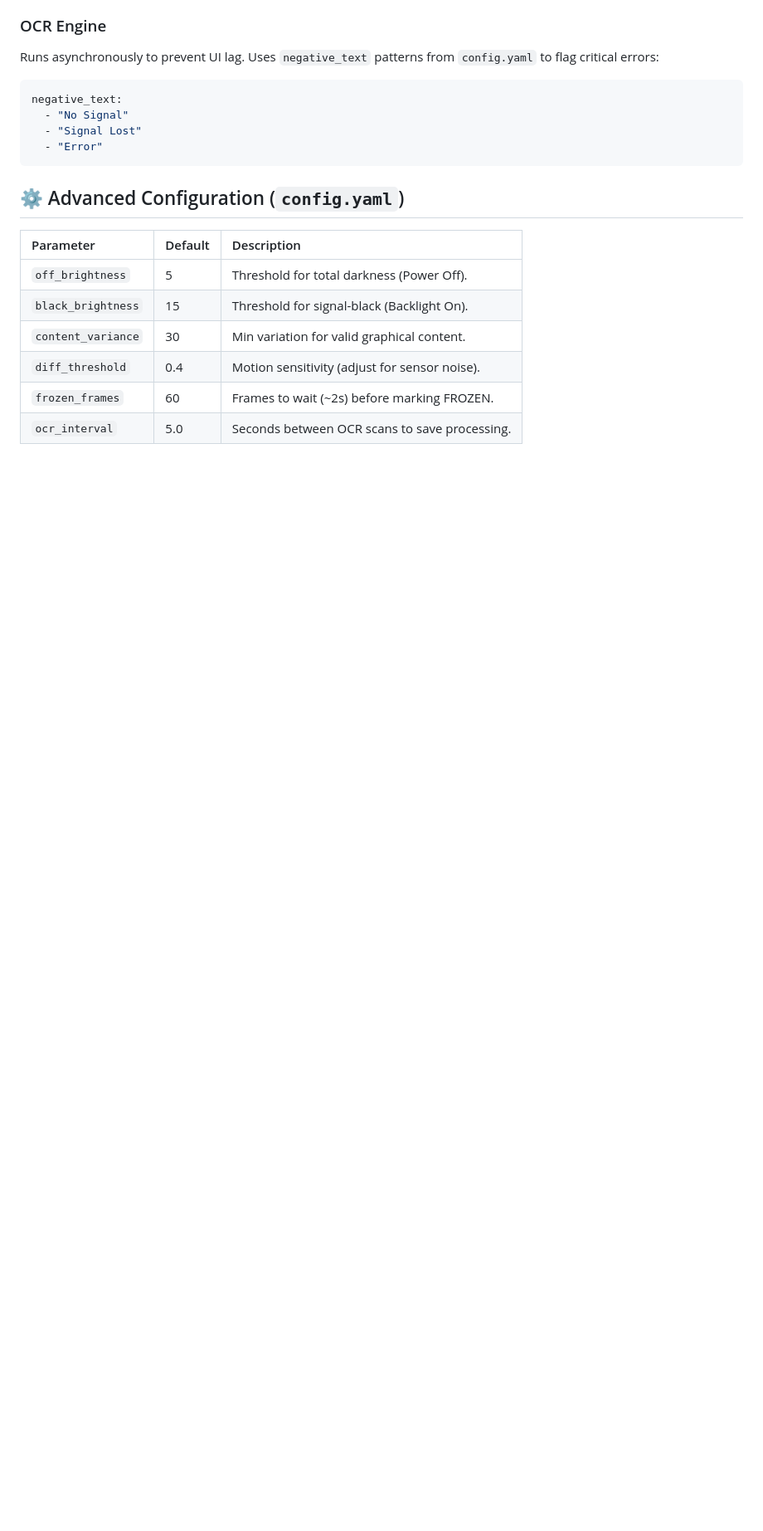
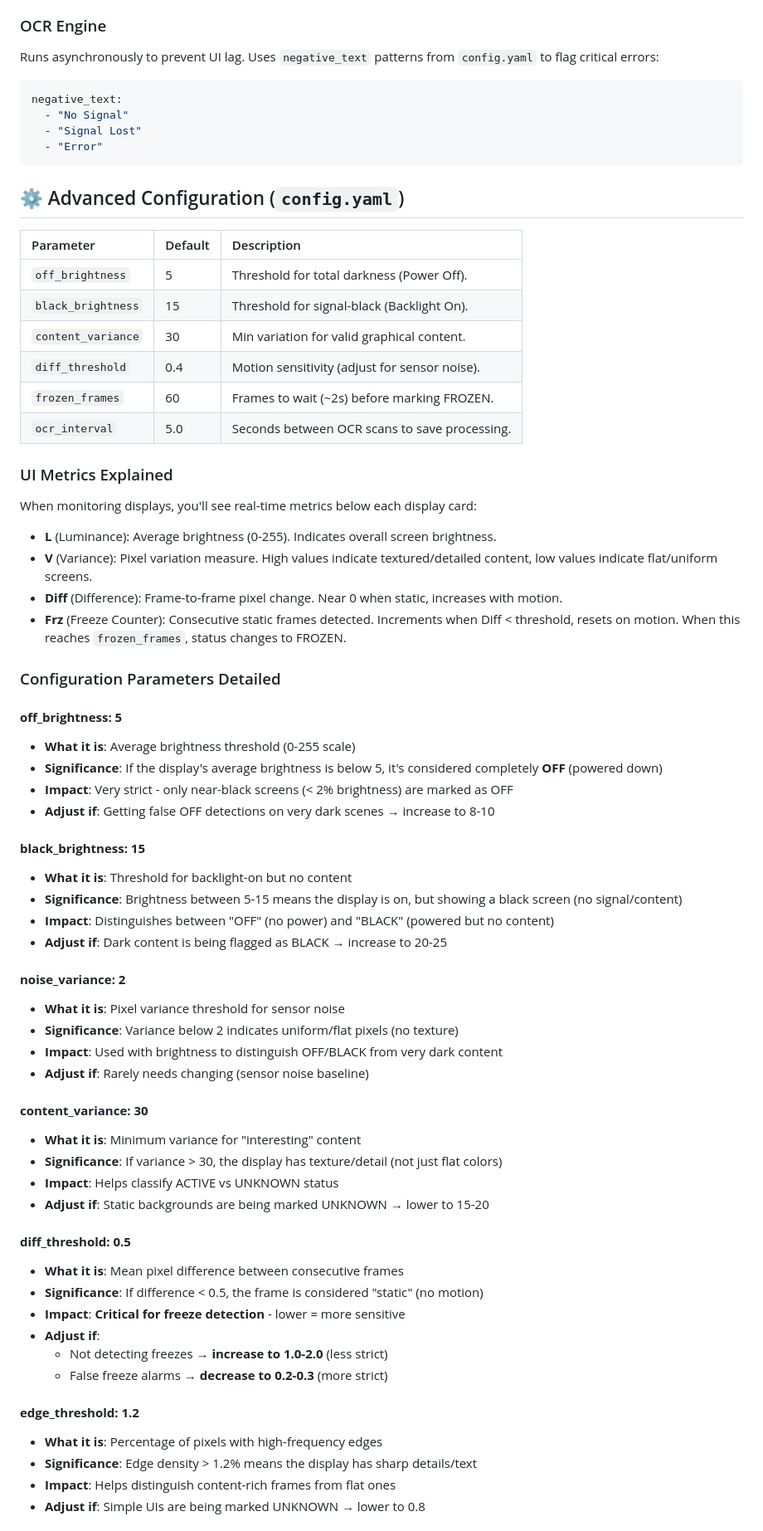
Before and after one commit to ravisingh94/display-monitor-python, a Markdown page: README.md, the part around one of its changes. Shown at 83% size. Rendered like a GitHub page; blank space fills up the shorter version.

Commit message:
uploading latest fixes

```diff
--- a/README.md
+++ b/README.md
@@ -98,3 +98,52 @@ negative_text:
 | `frozen_frames` | 60 | Frames to wait (~2s) before marking FROZEN. |
 | `ocr_interval` | 5.0 | Seconds between OCR scans to save processing. |
 
+### UI Metrics Explained
+
+When monitoring displays, you'll see real-time metrics below each display card:
+
+- **L** (Luminance): Average brightness (0-255). Indicates overall screen brightness.
+- **V** (Variance): Pixel variation measure. High values indicate textured/detailed content, low values indicate flat/uniform screens.
+- **Diff** (Difference): Frame-to-frame pixel change. Near 0 when static, increases with motion.
+- **Frz** (Freeze Counter): Consecutive static frames detected. Increments when Diff < threshold, resets on motion. When this reaches `frozen_frames`, status changes to FROZEN.
+
+### Configuration Parameters Detailed
+
+#### **off_brightness: 5**
+- **What it is**: Average brightness threshold (0-255 scale)
+- **Significance**: If the display's average brightness is below 5, it's considered completely **OFF** (powered down)
+- **Impact**: Very strict - only near-black screens (< 2% brightness) are marked as OFF
+- **Adjust if**: Getting false OFF detections on very dark scenes → increase to 8-10
+
+#### **black_brightness: 15**
+- **What it is**: Threshold for backlight-on but no content
+- **Significance**: Brightness between 5-15 means the display is on, but showing a black screen (no signal/content)
+- **Impact**: Distinguishes between "OFF" (no power) and "BLACK" (powered but no content)
+- **Adjust if**: Dark content is being flagged as BLACK → increase to 20-25
+
+#### **noise_variance: 2**
+- **What it is**: Pixel variance threshold for sensor noise
+- **Significance**: Variance below 2 indicates uniform/flat pixels (no texture)
+- **Impact**: Used with brightness to distinguish OFF/BLACK from very dark content
+- **Adjust if**: Rarely needs changing (sensor noise baseline)
+
+#### **content_variance: 30**
+- **What it is**: Minimum variance for "interesting" content
+- **Significance**: If variance > 30, the display has texture/detail (not just flat colors)
+- **Impact**: Helps classify ACTIVE vs UNKNOWN status
+- **Adjust if**: Static backgrounds are being marked UNKNOWN → lower to 15-20
+
+#### **diff_threshold: 0.5**
+- **What it is**: Mean pixel difference between consecutive frames
+- **Significance**: If difference < 0.5, the frame is considered "static" (no motion)
+- **Impact**: **Critical for freeze detection** - lower = more sensitive
+- **Adjust if**:
+  - Not detecting freezes → **increase to 1.0-2.0** (less strict)
+  - False freeze alarms → **decrease to 0.2-0.3** (more strict)
+
+#### **edge_threshold: 1.2**
+- **What it is**: Percentage of pixels with high-frequency edges
+- **Significance**: Edge density > 1.2% means the display has sharp details/text
+- **Impact**: Helps distinguish content-rich frames from flat ones
+- **Adjust if**: Simple UIs are being marked UNKNOWN → lower to 0.8
+
```
Also changed, not shown: other parts of README.md (+28 -0 lines).
